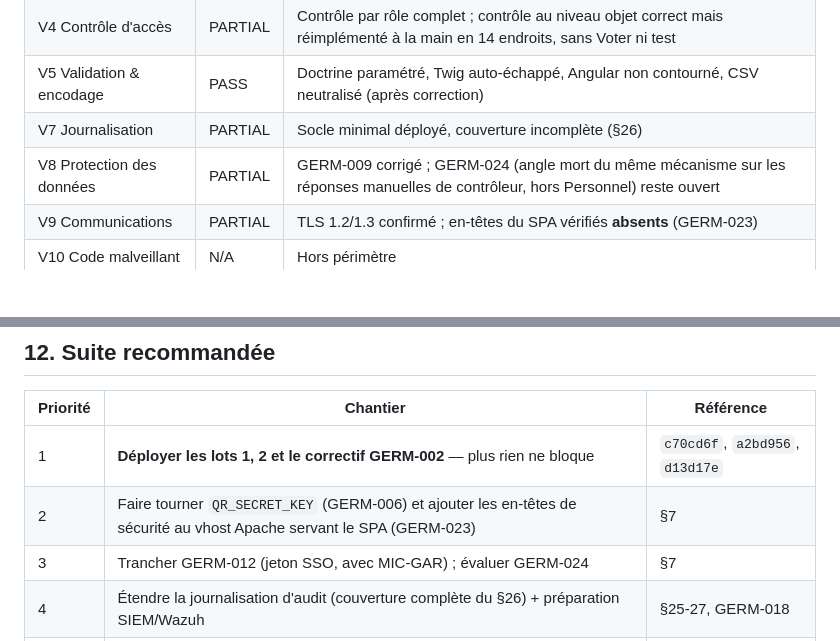
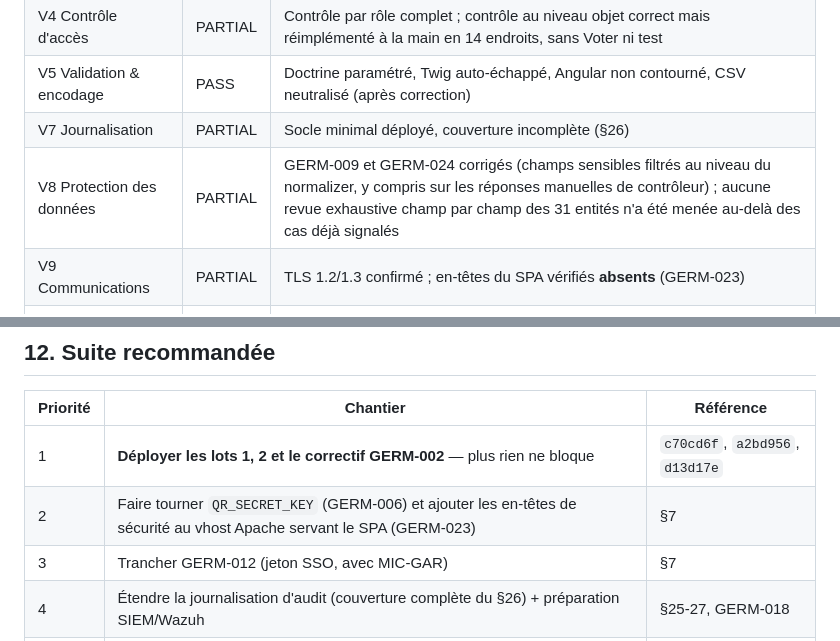
Before and after one commit to Disi-MIC/GERM, a Markdown page: docs/security/OWASP-GERM-AUDIT.md, 2 parts joined by grey strips. GitHub-like rendering; blank space fills up the shorter version.

```diff
--- a/docs/security/OWASP-GERM-AUDIT.md
+++ b/docs/security/OWASP-GERM-AUDIT.md
@@ -216,7 +216,7 @@ Niveau visé : **L2** (application manipulant des données personnelles).
 | V4 Contrôle d'accès | PARTIAL | Contrôle par rôle complet ; contrôle au niveau objet correct mais réimplémenté à la main en 14 endroits, sans Voter ni test |
 | V5 Validation & encodage | PASS | Doctrine paramétré, Twig auto-échappé, Angular non contourné, CSV neutralisé (après correction) |
 | V7 Journalisation | PARTIAL | Socle minimal déployé, couverture incomplète (§26) |
-| V8 Protection des données | PARTIAL | GERM-009 corrigé ; GERM-024 (angle mort du même mécanisme sur les réponses manuelles de contrôleur, hors Personnel) reste ouvert |
+| V8 Protection des données | PARTIAL | GERM-009 et GERM-024 corrigés (champs sensibles filtrés au niveau du normalizer, y compris sur les réponses manuelles de contrôleur) ; aucune revue exhaustive champ par champ des 31 entités n'a été menée au-delà des cas déjà signalés |
 | V9 Communications | PARTIAL | TLS 1.2/1.3 confirmé ; en-têtes du SPA vérifiés **absents** (GERM-023) |
 | V10 Code malveillant | N/A | Hors périmètre |
 | V11 Logique métier | PARTIAL | Règle « dossier figé après instruction » ajoutée ; les autres règles sensibles ne sont pas testées |
@@ -429,7 +430,7 @@ prochains chantiers structurants.
 |---|---|---|
 | 1 | **Déployer les lots 1, 2 et le correctif GERM-002** — plus rien ne bloque | `c70cd6f`, `a2bd956`, `d13d17e` |
 | 2 | Faire tourner `QR_SECRET_KEY` (GERM-006) et ajouter les en-têtes de sécurité au vhost Apache servant le SPA (GERM-023) | §7 |
-| 3 | Trancher GERM-012 (jeton SSO, avec MIC-GAR) ; évaluer GERM-024 | §7 |
+| 3 | Trancher GERM-012 (jeton SSO, avec MIC-GAR) | §7 |
 | 4 | Étendre la journalisation d'audit (couverture complète du §26) + préparation SIEM/Wazuh | §25-27, GERM-018 |
 | 5 | Base de test dédiée, activation des 6 tests inactifs, extension de la matrice §55 | §54-55, GERM-014 |
 | 6 | Chaîne CI/CD avec barrière de sécurité bloquante | §58, GERM-017 |
```
Also changed, not shown: other parts of docs/security/OWASP-GERM-AUDIT.md (+5 -4 lines), docs/security/API-SECURITY.md (+24 -13 lines), docs/security/THREAT-MODEL.md (+3 -2 lines).
